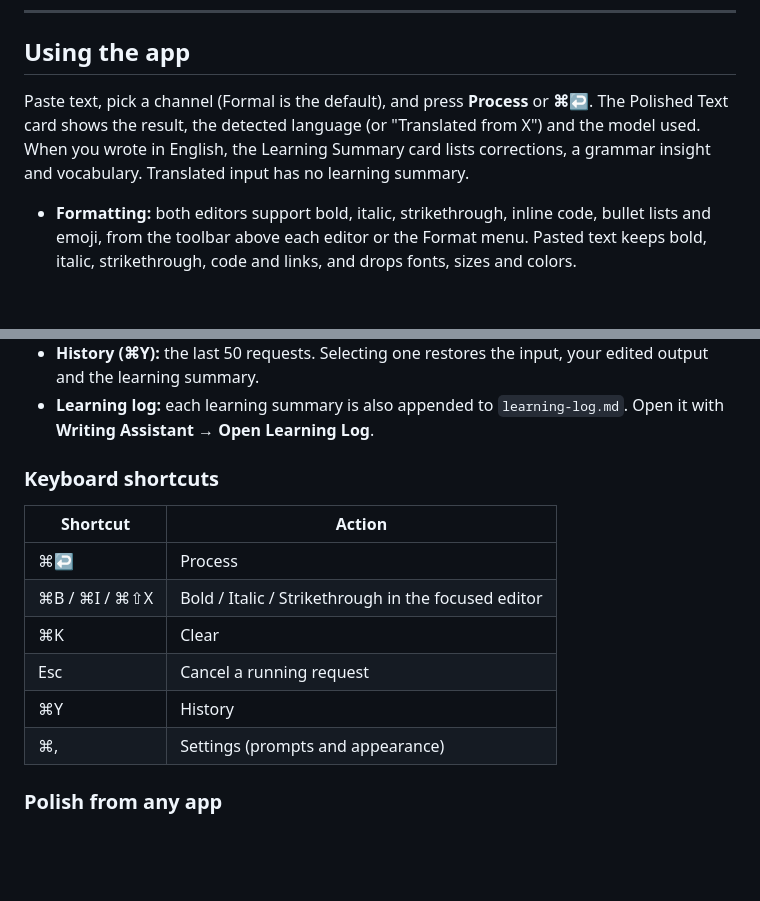
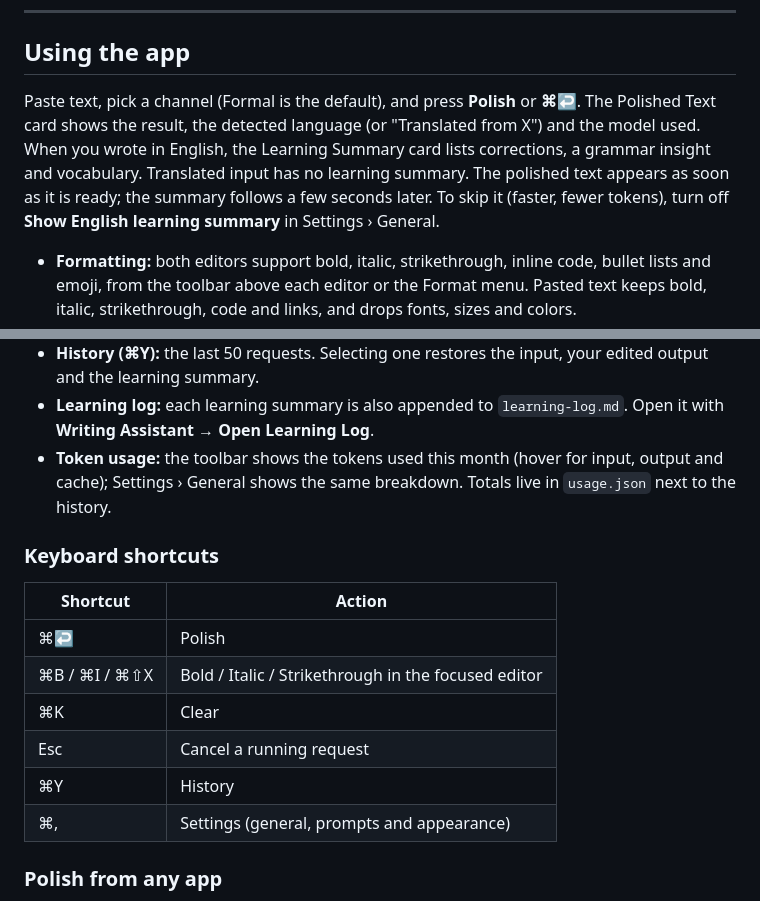
Before and after one commit to jessisena/writing-assistant, a Markdown page: README.md, 2 parts joined by grey strips. Drawn GitHub-style; blank space fills up the shorter version.

Commit message:
docs(NOJIRA-000): describe streaming, the summary setting and token usage
Co-Authored-By: Claude Opus 5.5 <noreply@anthropic.com>

```diff
--- a/README.md
+++ b/README.md
@@ -54,10 +54,12 @@ after the build succeeds, so a broken build leaves the running app alone.
 
 ## Using the app
 
-Paste text, pick a channel (Formal is the default), and press **Process** or **⌘↩**. The Polished
+Paste text, pick a channel (Formal is the default), and press **Polish** or **⌘↩**. The Polished
 Text card shows the result, the detected language (or "Translated from X") and the model used.
 When you wrote in English, the Learning Summary card lists corrections, a grammar insight and
-vocabulary. Translated input has no learning summary.
+vocabulary. Translated input has no learning summary. The polished text appears as soon as it is
+ready; the summary follows a few seconds later. To skip it (faster, fewer tokens), turn off
+**Show English learning summary** in Settings › General.
 
 - **Formatting:** both editors support bold, italic, strikethrough, inline code, bullet lists and
   emoji, from the toolbar above each editor or the Format menu. Pasted text keeps bold, italic,
@@ -75,17 +77,20 @@ vocabulary. Translated input has no learning summary.
   and the learning summary.
 - **Learning log:** each learning summary is also appended to `learning-log.md`. Open it with
   **Writing Assistant → Open Learning Log**.
+- **Token usage:** the toolbar shows the tokens used this month (hover for input, output and
+  cache); Settings › General shows the same breakdown. Totals live in `usage.json` next to the
+  history.
 
 ### Keyboard shortcuts
 
 | Shortcut | Action |
 |---|---|
-| ⌘↩ | Process |
+| ⌘↩ | Polish |
 | ⌘B / ⌘I / ⌘⇧X | Bold / Italic / Strikethrough in the focused editor |
 | ⌘K | Clear |
 | Esc | Cancel a running request |
 | ⌘Y | History |
-| ⌘, | Settings (prompts and appearance) |
+| ⌘, | Settings (general, prompts and appearance) |
 
 ### Polish from any app
 
```
Also changed, not shown: docs/architecture.md (+33 -6 lines), docs/next-steps.md (+14 -0 lines).
